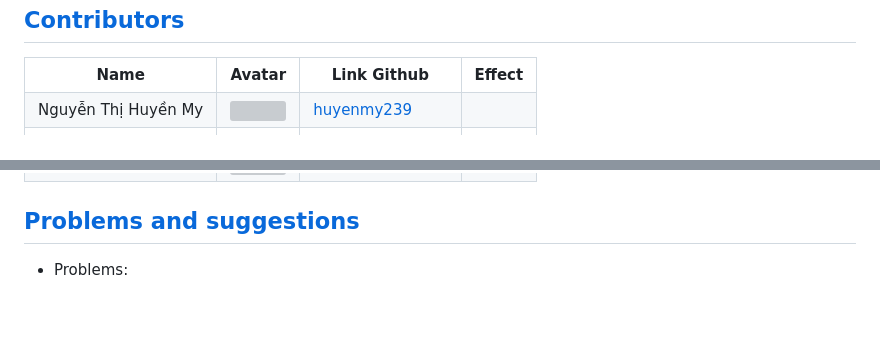
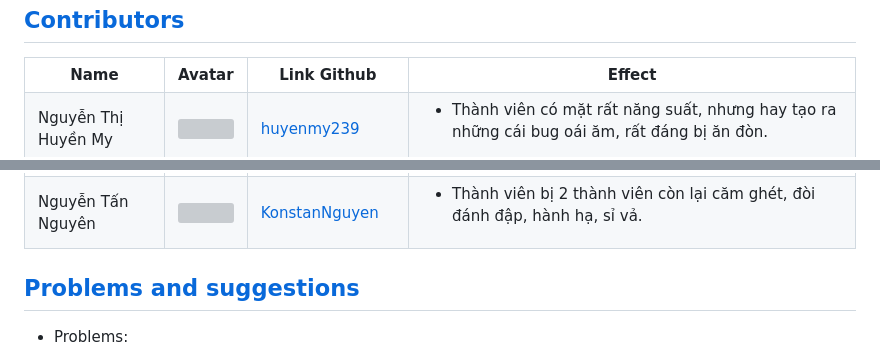
Before and after one commit to huyenmy239/testify, a Markdown page: README.md, 2 parts joined by grey strips. Drawn GitHub-style; blank space fills up the shorter version; grey boxes are pictures that could not be loaded.

```diff
--- a/README.md
+++ b/README.md
@@ -146,6 +146,7 @@
         <td><a href="https://github.com/huyenmy239">huyenmy239</a></td>
         <td>
             <ul>
+                <li>Thành viên có mặt rất năng suất, nhưng hay tạo ra những cái bug oái ăm, rất đáng bị ăn đòn.</li>
             </ul>
         </td>
     </tr>
@@ -164,6 +167,7 @@
         <td><a href="https://github.com/KonstanNguyen">KonstanNguyen</a></td>
         <td>
             <ul>
+                <li>Thành viên bị 2 thành viên còn lại căm ghét, đòi đánh đập, hành hạ, sỉ vả.</li>
             </ul>
         </td>
     </tr>
```
Also changed, not shown: other parts of README.md (+2 -0 lines).
